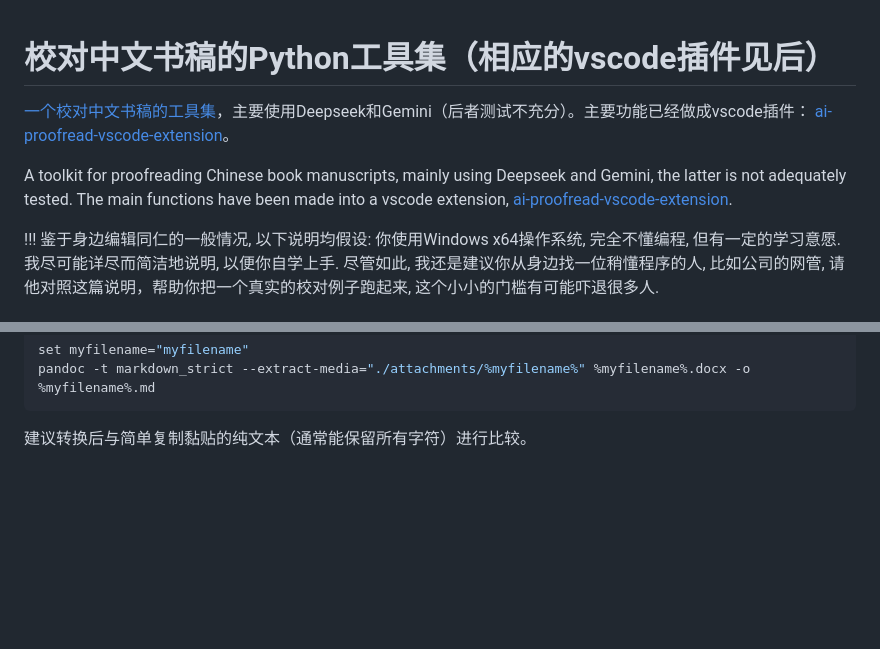
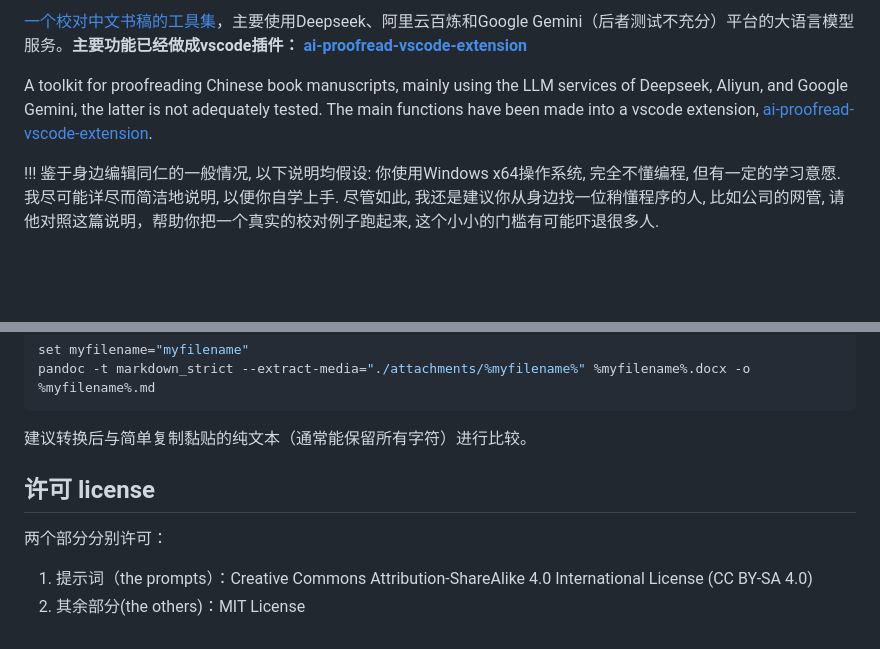
Before and after one commit to Fusyong/ai-proofread, a Markdown page: README.md, 2 parts joined by grey strips. GitHub-like rendering; blank space fills up the shorter version.

Commit message:
license added

````diff
--- a/README.md
+++ b/README.md
@@ -1,9 +1,6 @@
+[一个校对中文书稿的工具集](https://github.com/Fusyong/ai-proofread)，主要使用Deepseek、阿里云百炼和Google Gemini（后者测试不充分）平台的大语言模型服务。**主要功能已经做成vscode插件： [ai-proofread-vscode-extension](https://github.com/Fusyong/ai-proofread-vscode-extension)**
 
-# 校对中文书稿的Python工具集（相应的vscode插件见后）
-
-[一个校对中文书稿的工具集](https://github.com/Fusyong/ai-proofread)，主要使用Deepseek和Gemini（后者测试不充分）。主要功能已经做成vscode插件： [ai-proofread-vscode-extension](https://github.com/Fusyong/ai-proofread-vscode-extension)。
-
-A toolkit for proofreading Chinese book manuscripts, mainly using Deepseek and Gemini, the latter is not adequately tested. The main functions have been made into a vscode extension, [ai-proofread-vscode-extension](https://github.com/Fusyong/ai-proofread-vscode-extension).
+A toolkit for proofreading Chinese book manuscripts, mainly using the LLM services of Deepseek, Aliyun, and Google Gemini, the latter is not adequately tested. The main functions have been made into a vscode extension, [ai-proofread-vscode-extension](https://github.com/Fusyong/ai-proofread-vscode-extension).
 
 !!!
     鉴于身边编辑同仁的一般情况, 以下说明均假设: 你使用Windows x64操作系统, 完全不懂编程, 但有一定的学习意愿. 我尽可能详尽而简洁地说明, 以便你自学上手. 尽管如此, 我还是建议你从身边找一位稍懂程序的人, 比如公司的网管, 请他对照这篇说明，帮助你把一个真实的校对例子跑起来, 这个小小的门槛有可能吓退很多人.
@@ -147,3 +144,10 @@ pandoc -t markdown_strict --extract-media="./attachments/%myfilename%" %myfilena
 ```
 
 建议转换后与简单复制黏贴的纯文本（通常能保留所有字符）进行比较。
+
+## 许可 license
+
+两个部分分别许可：
+
+1. 提示词（the prompts）：Creative Commons Attribution-ShareAlike 4.0 International License (CC BY-SA 4.0)
+2. 其余部分(the others)：MIT License
````
